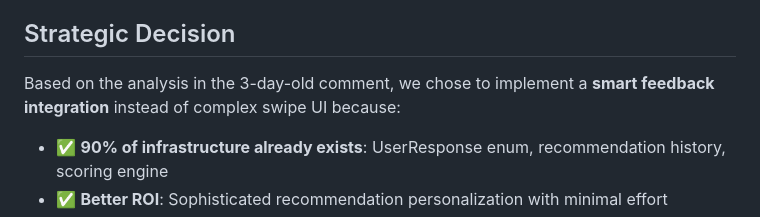
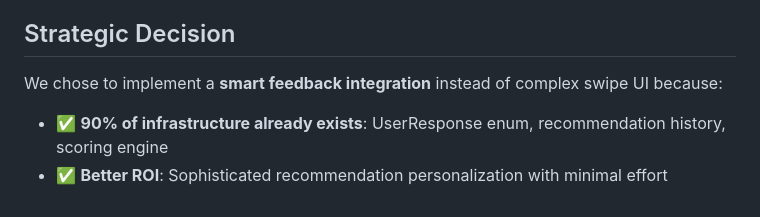
Before and after one commit to alemdisso/gastrobrain, a Markdown page: docs/issue-22-smart-feedback-implementation.md, the part around the change. Drawn GitHub-style.

Commit message:
Simplifies smart feedback rationale in docs
Removes reference to 3-day-old comment to keep documentation evergreen and focused on the core decision factors. The key benefits of smart feedback integration (existing infrastructure and better ROI) remain unchanged.

Relates to #22

```diff
--- a/docs/issue-22-smart-feedback-implementation.md
+++ b/docs/issue-22-smart-feedback-implementation.md
@@ -6,7 +6,7 @@ This document outlines the implementation plan for Issue #22, which originally r
 
 ## Strategic Decision
 
-Based on the analysis in the 3-day-old comment, we chose to implement a **smart feedback integration** instead of complex swipe UI because:
+We chose to implement a **smart feedback integration** instead of complex swipe UI because:
 
 - ✅ **90% of infrastructure already exists**: UserResponse enum, recommendation history, scoring engine
 - ✅ **Better ROI**: Sophisticated recommendation personalization with minimal effort
```
